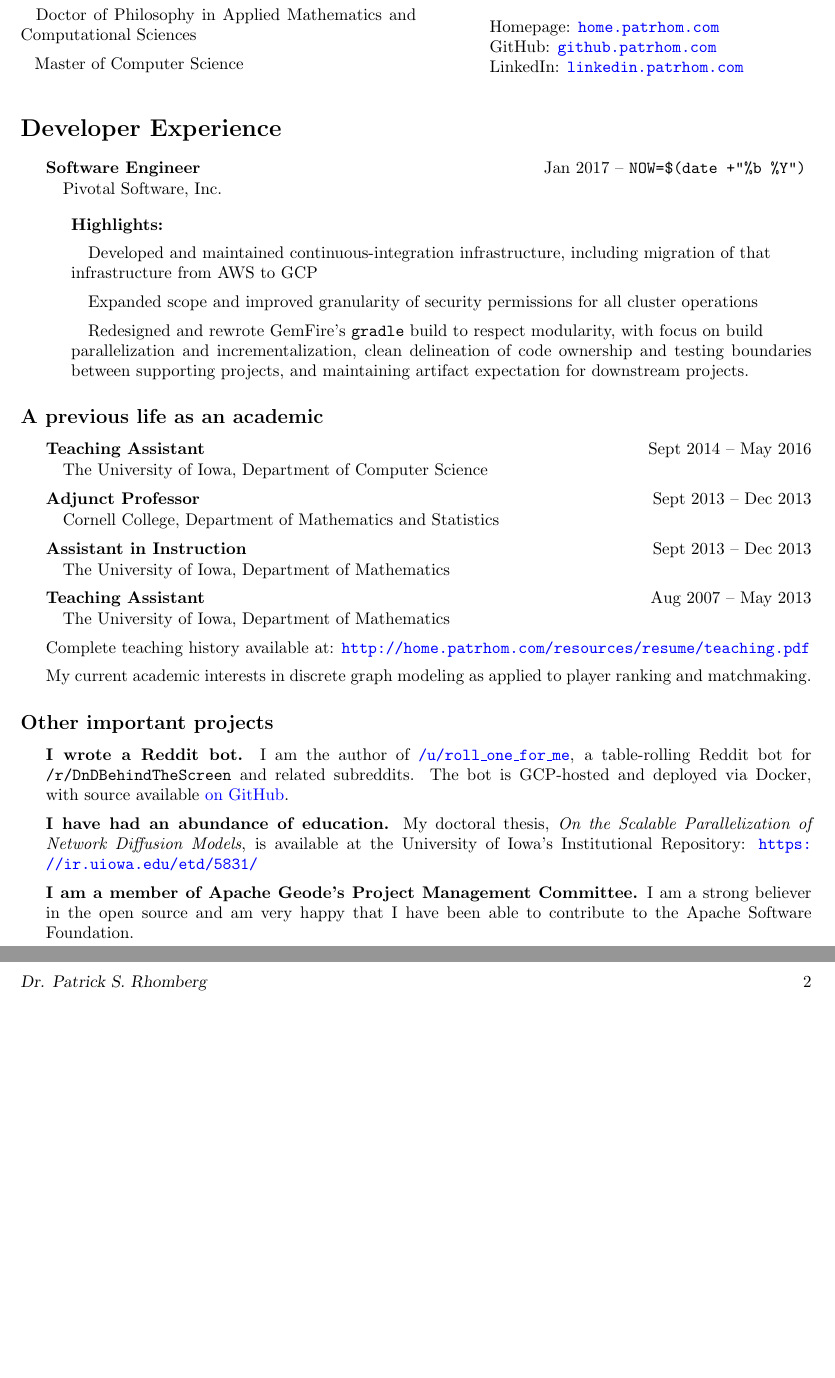
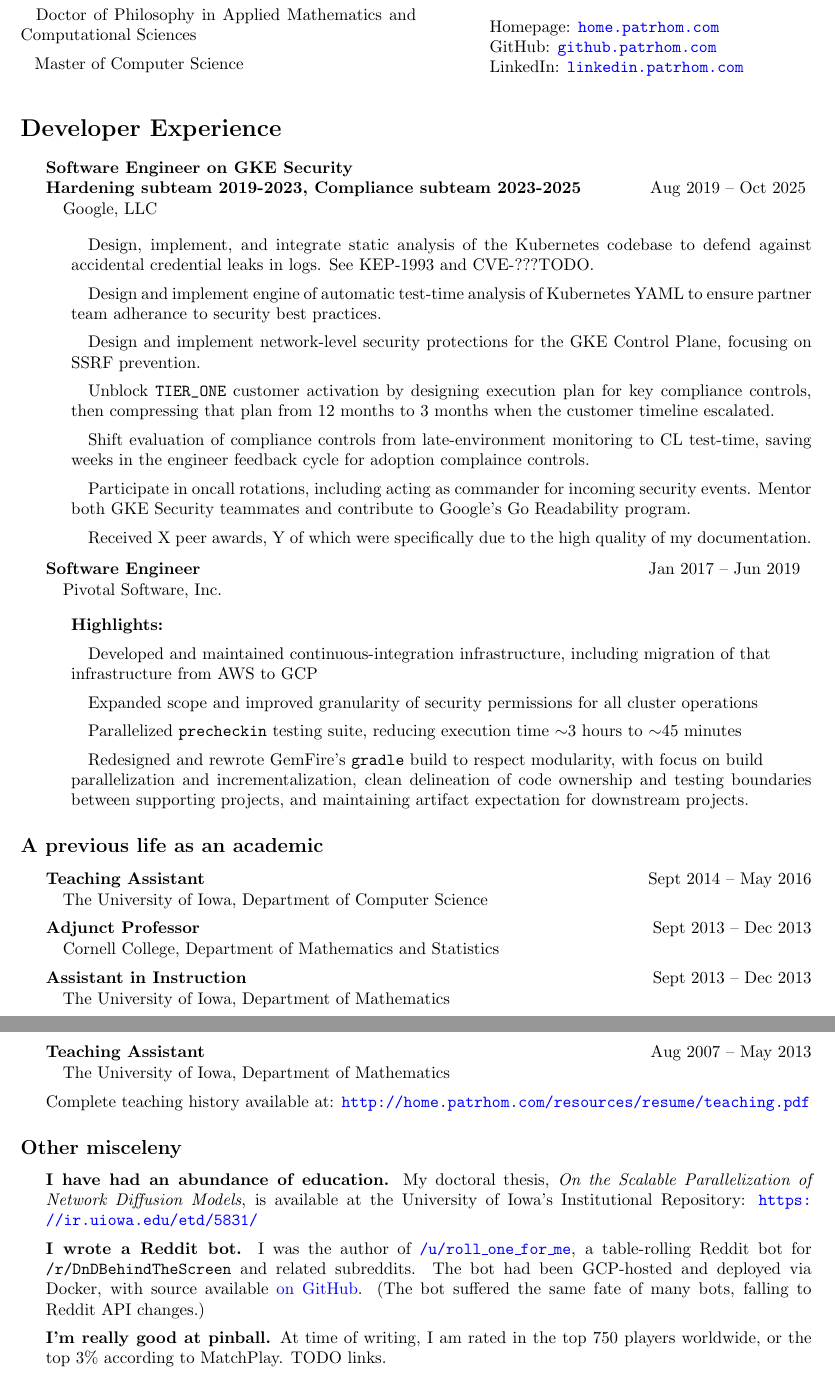
Before and after one commit to PurelyApplied/PurelyApplied.github.io, a LaTeX CV (assets/resources/resume/resume.tex): two parts of pages 1 and 2 of 2 before the commit and two parts of pages 1 and 2 of 3 after it, joined at a grey line, cut so that both start at the same text, the shorter picture padded with empty space. Compiled offline with pdfLaTeX.

Commit message:
Update resume, but apparently I had an old one on the remote too.  TODO: compare.

```diff
--- a/assets/resources/resume/resume.tex
+++ b/assets/resources/resume/resume.tex
@@ -79,9 +79,24 @@
 %%%%%%%%%%%%%%%%%%%%
 \section*{Developer Experience}
 \begin{itemize}
+\item
+  \jobtitle{Software Engineer on GKE Security \\ Hardening subteam 2019-2023, Compliance subteam 2023-2025}
+  \hspace{\fill}{ {Aug 2019 -- Oct 2025} }
+  \workplace{Google, LLC}
+  \begin{itemize}
+    \vspace{.5em}
+  \item\quad Design, implement, and integrate static analysis of the Kubernetes codebase to defend against accidental credential leaks in logs.  See KEP-1993 and CVE-???TODO.
+  \item\quad Design and implement engine of automatic test-time analysis of Kubernetes YAML to ensure partner team adherance to security best practices.
+  \item\quad Design and implement network-level security protections for the GKE Control Plane, focusing on SSRF prevention.
+  \item\quad Unblock \verb!TIER_ONE! customer activation by designing execution plan for key compliance controls, then compressing that plan from 12 months to 3 months when the customer timeline escalated.
+  \item\quad Shift evaluation of compliance controls from late-environment monitoring to CL test-time, saving weeks in the engineer feedback cycle for adoption complaince controls.
+  \item\quad Participate in oncall rotations, including acting as commander for incoming security events.  Mentor both GKE Security teammates and contribute to Google's Go Readability program.
+  \item\quad Received X peer awards, Y of which were specifically due to the high quality of my documentation.
+  \end{itemize}
+
   \item
   \jobtitle{Software Engineer}
-  \hspace{\fill}{ {Jan 2017 -- \verb!NOW=$(date +"%b %Y")!} }
+  \hspace{\fill}{ {Jan 2017 -- Jun 2019 } }
   \workplace{Pivotal Software, Inc.}
   \begin{itemize}
   \vspace{.5em}
@@ -89,7 +104,7 @@
   \item\quad Developed and maintained continuous-integration infrastructure,
     including migration of that \\ infrastructure from AWS to GCP
   \item\quad Expanded scope and improved granularity of security permissions for all cluster operations
-  % \item\quad Parallelized \verb!precheckin! testing suite, reducing execution time $\sim$3 hours to $\sim$45 minutes
+  \item\quad Parallelized \verb!precheckin! testing suite, reducing execution time $\sim$3 hours to $\sim$45 minutes
   \item\quad Redesigned and rewrote GemFire's \ttt{gradle} build to respect modularity,
     with focus on build\\ parallelization and incrementalization,
     clean delineation of code ownership and testing boundaries between supporting projects,
@@ -118,26 +133,22 @@
   \jobtitle{Teaching Assistant}
   \timeAtJob{Aug 2007 -- May 2013}
   \workplace{The University of Iowa, Department of Mathematics}
-%  \item Teaching Assistant for Large Data Analysis (Spring `16)
-%  \item Experience teaching Python (Fall `14 - Fall `15)
-%  \item Adjunct for three terms, each a 4-week, intensive study courses (Cornell, Fall `13)
 
   \item Complete teaching history available at: \url{http://home.patrhom.com/resources/resume/teaching.pdf}
-
-  \item My current academic interests in discrete graph modeling as applied to player ranking and matchmaking.
 \end{itemize}
 
-\subsection*{Other important projects}
+\subsection*{Other misceleny}
 \begin{itemize}
-  \item \textbf{I wrote a Reddit bot.} I am the author of \href{https://www.reddit.com/user/roll_one_for_me}{\ttt{/u/roll\_one\_for\_me}},
-    a table-rolling Reddit bot for \ttt{/r/DnDBehindTheScreen} and related subreddits.
-    The bot is GCP-hosted and deployed via Docker, with source available \href{https://github.com/PurelyApplied/roll_one_for_me/}{on GitHub}.
-
   \item \textbf{I have had an abundance of education.} My doctoral thesis, {\em On the Scalable Parallelization of Network Diffusion Models},
     is available at the University of Iowa's Institutional Repository:  \url{https://ir.uiowa.edu/etd/5831/}
 
- \item \textbf{I am a member of Apache Geode's Project Management Committee.}
-   I am a strong believer in the open source and am very happy that I have been able to contribute to the Apache Software Foundation.
+  \item \textbf{I wrote a Reddit bot.} I was the author of \href{https://www.reddit.com/user/roll_one_for_me}{\ttt{/u/roll\_one\_for\_me}},
+    a table-rolling Reddit bot for \ttt{/r/DnDBehindTheScreen} and related subreddits.
+    The bot had been GCP-hosted and deployed via Docker, with source available \href{https://github.com/PurelyApplied/roll_one_for_me/}{on GitHub}.
+    (The bot suffered the same fate of many bots, falling to Reddit API changes.)
+
+  \item \textbf{I'm really good at pinball.}  At time of writing, I am rated in the top 750 players worldwide, or the top 3\% according to MatchPlay. TODO links.
+
 
 \end{itemize}
 
```
